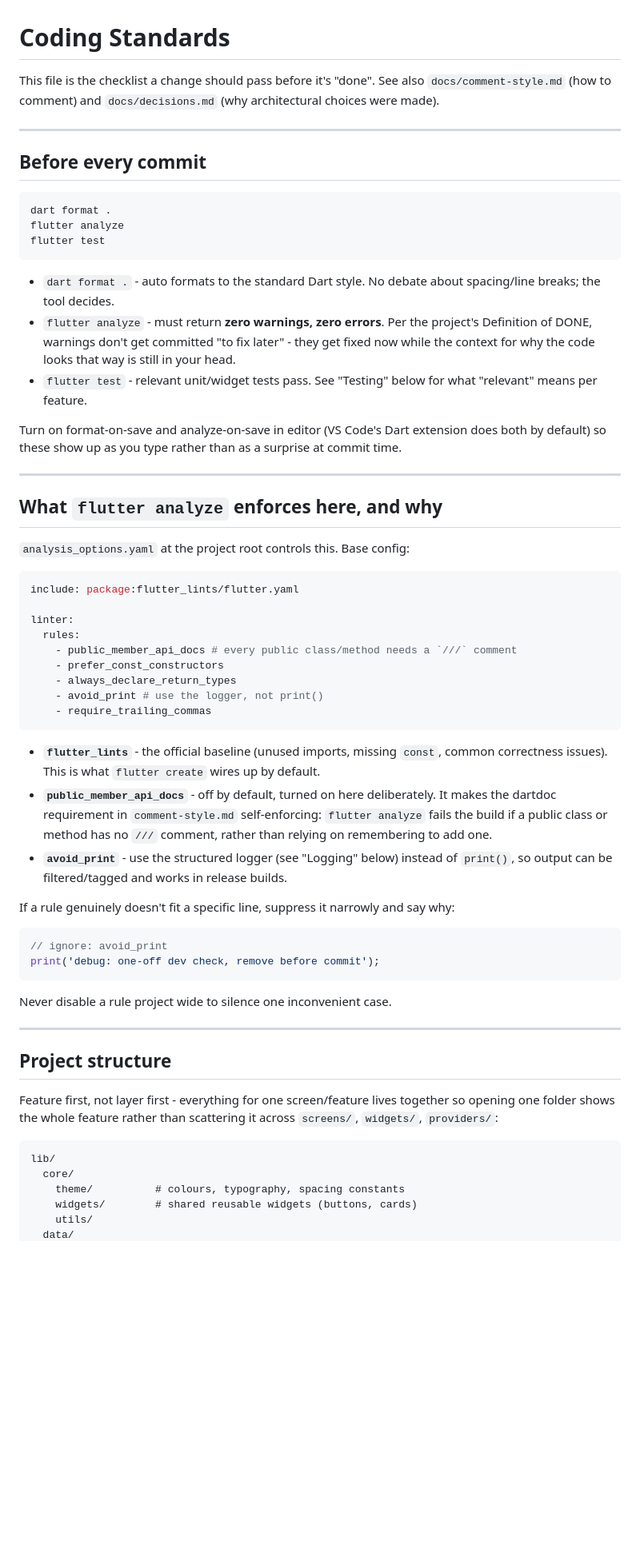
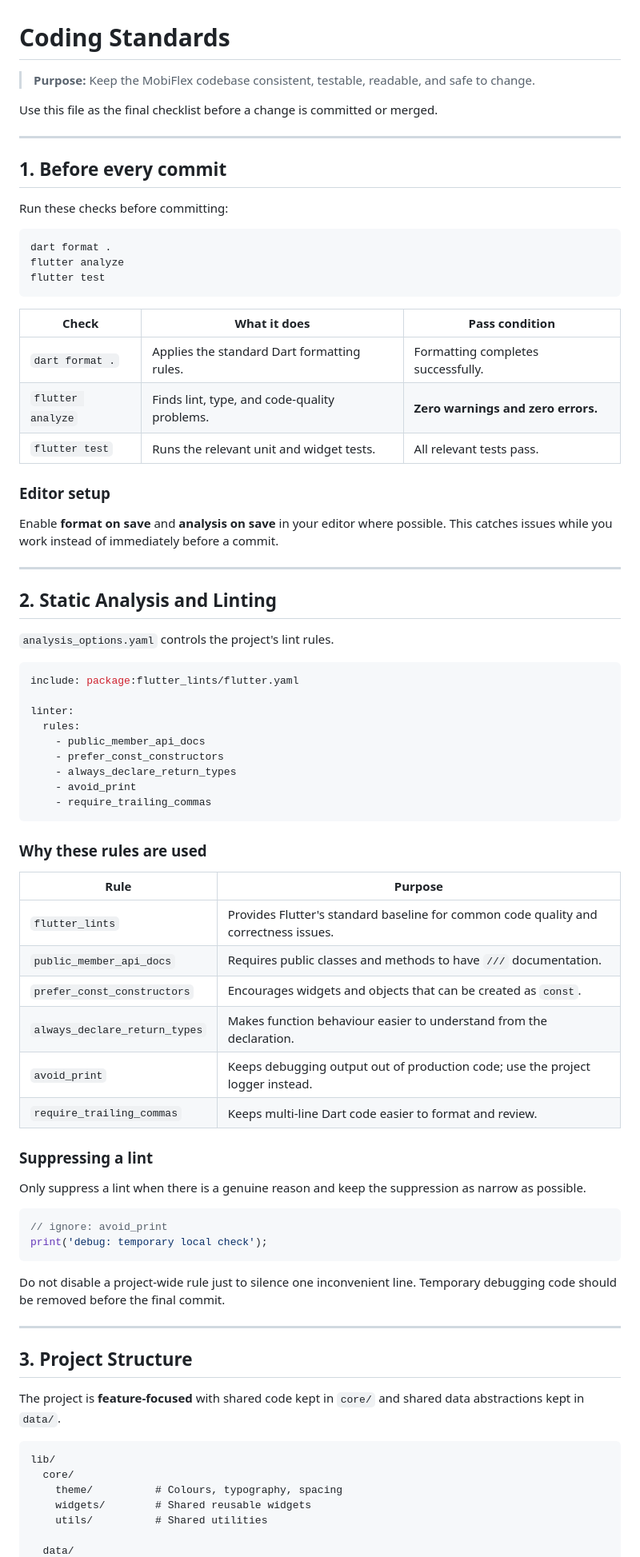
Before and after one commit to jxc03/_MobiFlex, a Markdown page: documentation/code/coding_standards.md, the part around one of its changes. Shown at 80% size. Drawn GitHub-style; blank space fills up the shorter version.

````diff
--- a/documentation/code/coding_standards.md
+++ b/documentation/code/coding_standards.md
@@ -1,82 +1,81 @@
 # Coding Standards
 
-This file is the checklist a change should pass before it's "done".
-See also `docs/comment-style.md` (how to comment) and
-`docs/decisions.md` (why architectural choices were made).
+> **Purpose:** Keep the MobiFlex codebase consistent, testable, readable, and safe to change.
+
+Use this file as the final checklist before a change is committed or merged.
 
 ---
 
-## Before every commit
+## 1. Before every commit
+
+Run these checks before committing:
 
 ```bash
 dart format .
 flutter analyze
 flutter test
 ```
+| Check | What it does | Pass condition |
+|---|---|---|
+| `dart format .`   | Applies the standard Dart formatting rules.  | Formatting completes successfully. |
+| `flutter analyze` | Finds lint, type, and code-quality problems. | **Zero warnings and zero errors.** |
+| `flutter test`    | Runs the relevant unit and widget tests.     | All relevant tests pass. |
 
-- `dart format .` - auto formats to the standard Dart style. No debate
-  about spacing/line breaks; the tool decides.
-- `flutter analyze` - must return **zero warnings, zero errors**. Per the
-  project's Definition of DONE, warnings don't get committed "to fix
-  later" - they get fixed now while the context for why the code looks
-  that way is still in your head.
-- `flutter test` - relevant unit/widget tests pass. See "Testing" below
-  for what "relevant" means per feature.
+### Editor setup
 
-Turn on format-on-save and analyze-on-save in editor (VS Code's Dart
-extension does both by default) so these show up as you type rather than
-as a surprise at commit time.
+Enable **format on save** and **analysis on save** in your editor where possible. This catches issues while you work instead of immediately before a commit.
 
 ---
 
-## What `flutter analyze` enforces here, and why
+## 2. Static Analysis and Linting
 
-`analysis_options.yaml` at the project root controls this. Base config:
+`analysis_options.yaml` controls the project's lint rules.
 
 ```yaml
 include: package:flutter_lints/flutter.yaml
 
 linter:
   rules:
-    - public_member_api_docs # every public class/method needs a `///` comment
+    - public_member_api_docs
     - prefer_const_constructors
     - always_declare_return_types
-    - avoid_print # use the logger, not print()
+    - avoid_print
     - require_trailing_commas
 ```
 
-- **`flutter_lints`** - the official baseline (unused imports, missing
-  `const`, common correctness issues). This is what `flutter create`
-  wires up by default.
-- **`public_member_api_docs`** - off by default, turned on here
-  deliberately. It makes the dartdoc requirement in `comment-style.md`
-  self-enforcing: `flutter analyze` fails the build if a public class or
-  method has no `///` comment, rather than relying on remembering to add
-  one.
-- **`avoid_print`** - use the structured logger (see "Logging" below)
-  instead of `print()`, so output can be filtered/tagged and works in
-  release builds.
+### Why these rules are used
 
-If a rule genuinely doesn't fit a specific line, suppress it narrowly and
-say why:
+| Rule | Purpose |
+|---|---|
+| `flutter_lints`               | Provides Flutter's standard baseline for common code quality and correctness issues. |
+| `public_member_api_docs`      | Requires public classes and methods to have `///` documentation. |
+| `prefer_const_constructors`   | Encourages widgets and objects that can be created as `const`. |
+| `always_declare_return_types` | Makes function behaviour easier to understand from the declaration. |
+| `avoid_print`                 | Keeps debugging output out of production code; use the project logger instead. |
+| `require_trailing_commas`     | Keeps multi-line Dart code easier to format and review. |
+
+### Suppressing a lint
+
+Only suppress a lint when there is a genuine reason and keep the suppression as narrow as possible.
+
 ```dart
 // ignore: avoid_print
-print('debug: one-off dev check, remove before commit');
+print('debug: temporary local check');
 ```
-Never disable a rule project wide to silence one inconvenient case.
+
+Do not disable a project-wide rule just to silence one inconvenient line. Temporary debugging code should be removed before the final commit.
 
 ---
 
-## Project structure
+## 3. Project Structure
 
-Feature first, not layer first - everything for one screen/feature lives
-together so opening one folder shows the whole feature rather than
-scattering it across `screens/`, `widgets/`, `providers/`:
+The project is **feature-focused** with shared code kept in `core/` and shared data abstractions kept in `data/`.
 
-```
+```text
 lib/
   core/
-    theme/          # colours, typography, spacing constants
-    widgets/        # shared reusable widgets (buttons, cards)
-    utils/
+    theme/          # Colours, typography, spacing
+    widgets/        # Shared reusable widgets
+    utils/          # Shared utilities
+
   data/
````
Also changed, not shown: other parts of documentation/code/coding_standards.md (+94 -43 lines), documentation/code/comment_style.md (+134 -75 lines).
